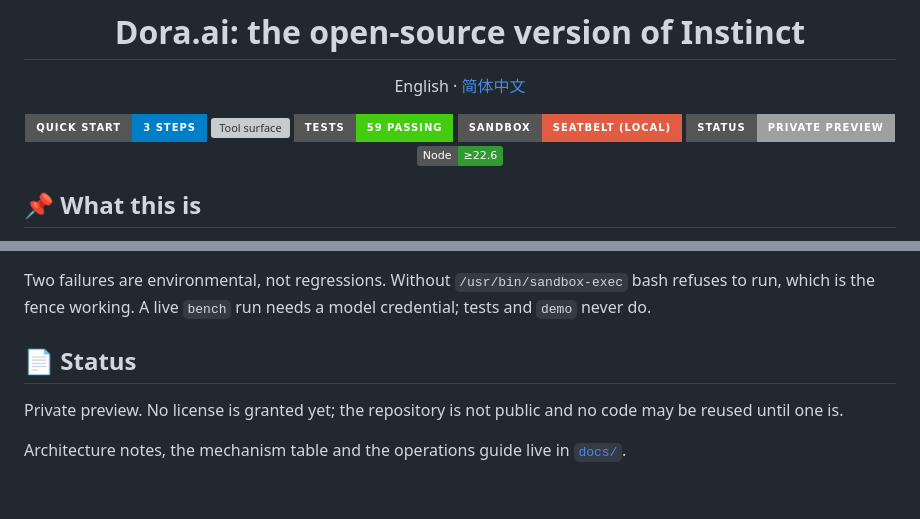
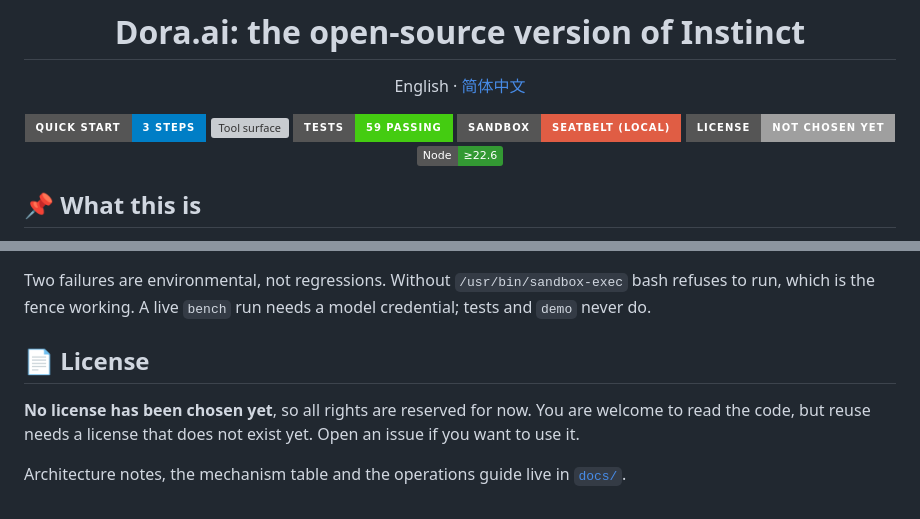
Before and after one commit to whitedoveliu/dora, a Markdown page: README.md, 2 parts joined by grey strips. Drawn GitHub-style; badges without logos; grey boxes are pictures that could not be loaded.

Commit message:
Docs: the repo is going public
Replace the private-preview status with a license section: the code is readable,
no license has been chosen yet, so reuse still needs one.

```diff
--- a/README.md
+++ b/README.md
@@ -8,7 +8,7 @@ English · [简体中文](README.zh-CN.md)
 <a href="#-reference"><img src="https://img.shields.io/badge/Tool_surface-214_actions_%2F_40_families-green?style=for-the-badge" alt="Tool surface"></a>
 <a href="#-verification"><img src="https://img.shields.io/badge/Tests-59_passing-brightgreen?style=for-the-badge" alt="Tests"></a>
 <a href="#-architecture"><img src="https://img.shields.io/badge/Sandbox-seatbelt_%28local%29-red?style=for-the-badge" alt="Sandbox"></a>
-<a href="#-status"><img src="https://img.shields.io/badge/Status-private_preview-lightgrey?style=for-the-badge" alt="Status"></a>
+<a href="#-license"><img src="https://img.shields.io/badge/License-not_chosen_yet-lightgrey?style=for-the-badge" alt="License"></a>
 <img src="https://img.shields.io/badge/Node-%E2%89%A522.6-339933?logo=node.js&logoColor=white" alt="Node ≥ 22.6">
 
 </div>
@@ -153,8 +153,9 @@ node bin/dora.ts doctor      # node · sqlite · seatbelt · git · fences · mo
 Two failures are environmental, not regressions. Without `/usr/bin/sandbox-exec` bash refuses to run, which is
 the fence working. A live `bench` run needs a model credential; tests and `demo` never do.
 
-## 📄 Status
+## 📄 License
 
-Private preview. No license is granted yet; the repository is not public and no code may be reused until one is.
+**No license has been chosen yet**, so all rights are reserved for now. You are welcome to read the code, but
+reuse needs a license that does not exist yet. Open an issue if you want to use it.
 
 Architecture notes, the mechanism table and the operations guide live in [`docs/`](docs/).
```
Also changed, not shown: README.zh-CN.md (+4 -3 lines).
